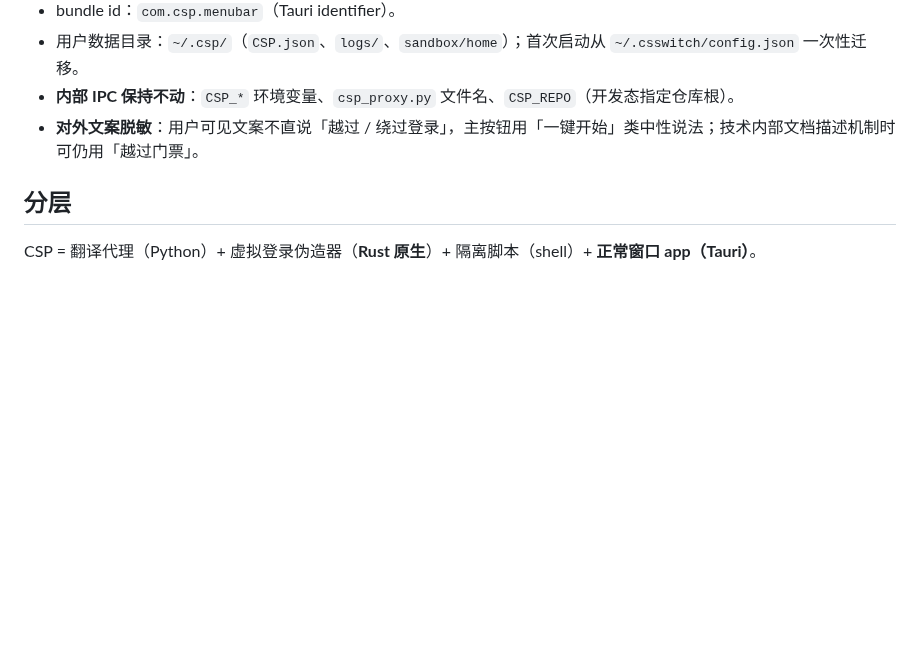
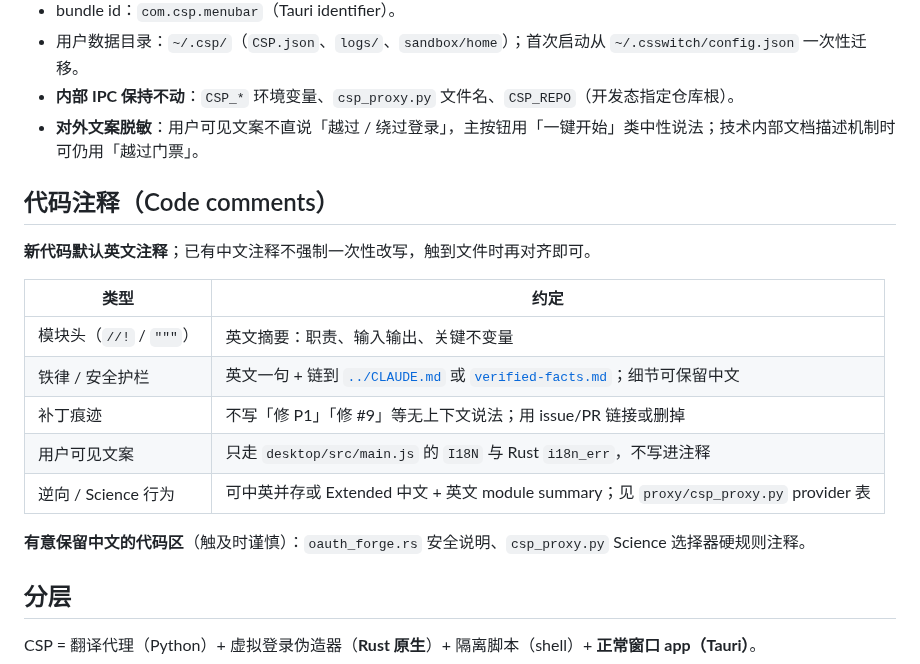
Before and after one commit to counterfactual5/Claude-Science-Proxy, a Markdown page: docs/DEVELOPMENT.md, the part around the change. Rendered like a GitHub page; blank space fills up the shorter version.

Commit message:
docs: add code comments guidelines to DEVELOPMENT.md
Define comment standards for new code:
- Module headers in English with responsibility, inputs/outputs, and invariants
- Safety invariants: English summary + links to CLAUDE.md/verified-facts.md
- No patch traces like "fix P1" without context
- User-facing text only via I18N, not in comments
- Reverse engineering/Science behavior can keep Chinese with English module summary

Preserve Chinese in oauth_forge.rs security notes and csp_proxy.py Science selector rules.

```diff
--- a/docs/DEVELOPMENT.md
+++ b/docs/DEVELOPMENT.md
@@ -19,6 +19,20 @@
 - 用户数据目录：`~/.csp/`（`CSP.json`、`logs/`、`sandbox/home`）；首次启动从 `~/.csswitch/config.json` 一次性迁移。
 - **内部 IPC 保持不动**：`CSP_*` 环境变量、`csp_proxy.py` 文件名、`CSP_REPO`（开发态指定仓库根）。
 - **对外文案脱敏**：用户可见文案不直说「越过 / 绕过登录」，主按钮用「一键开始」类中性说法；技术内部文档描述机制时可仍用「越过门票」。
+
+## 代码注释（Code comments）
+
+**新代码默认英文注释**；已有中文注释不强制一次性改写，触到文件时再对齐即可。
+
+| 类型 | 约定 |
+|---|---|
+| 模块头（`//!` / `"""`） | 英文摘要：职责、输入输出、关键不变量 |
+| 铁律 / 安全护栏 | 英文一句 + 链到 [`../CLAUDE.md`](../CLAUDE.md) 或 [`verified-facts.md`](verified-facts.md)；细节可保留中文 |
+| 补丁痕迹 | 不写「修 P1」「修 #9」等无上下文说法；用 issue/PR 链接或删掉 |
+| 用户可见文案 | 只走 `desktop/src/main.js` 的 `I18N` 与 Rust `i18n_err`，不写进注释 |
+| 逆向 / Science 行为 | 可中英并存或 Extended 中文 + 英文 module summary；见 `proxy/csp_proxy.py` provider 表 |
+
+**有意保留中文的代码区**（触及时谨慎）：`oauth_forge.rs` 安全说明、`csp_proxy.py` Science 选择器硬规则注释。
 
 ## 分层
 
```
